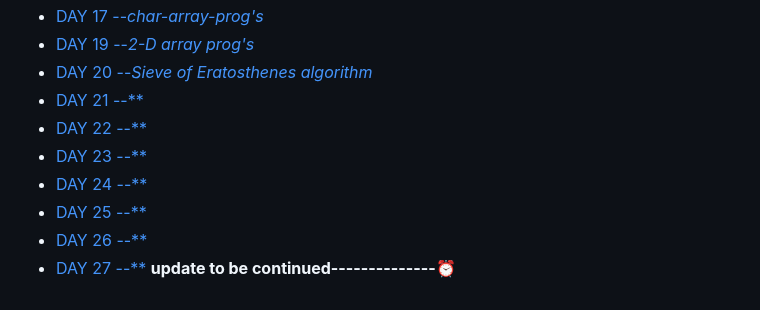
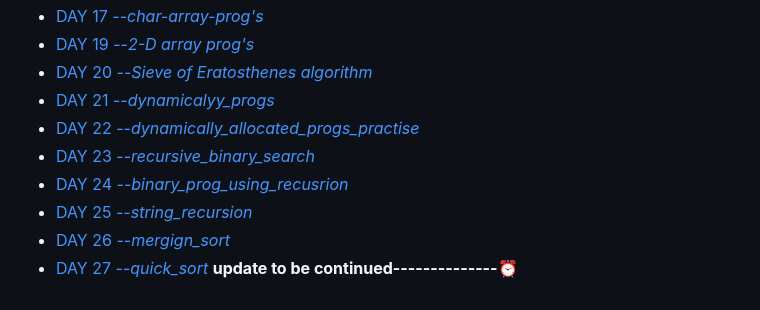
Before and after one commit to Rjesh2006/MasteringDSA--Daily_Challenges_and_Solutions, a Markdown page: README.md, the part around the change. Rendered like a GitHub page.

```diff
--- a/README.md
+++ b/README.md
@@ -24,11 +24,11 @@ This repository is dedicated to helping you master Data Structures and Algorithm
 - [DAY 17 --*char-array-prog's*](https://github.com/Rjesh2006/MasteringDSA--Daily_Challenges_and_Solutions/tree/main/day17)
 - [DAY 19 --*2-D array prog's*](https://github.com/Rjesh2006/MasteringDSA--Daily_Challenges_and_Solutions/tree/main/day19)
 - [DAY 20 --*Sieve of Eratosthenes algorithm*](https://github.com/Rjesh2006/MasteringDSA--Daily_Challenges_and_Solutions/tree/main/day20)
-- [DAY 21 --**](https://github.com/Rjesh2006/MasteringDSA--Daily_Challenges_and_Solutions/tree/main/day22)
-- [DAY 22 --**]([https:](https://github.com/Rjesh2006/MasteringDSA--Daily_Challenges_and_Solutions/tree/main/day24datesecosep))
-- [DAY 23 --**]([https](https://github.com/Rjesh2006/MasteringDSA--Daily_Challenges_and_Solutions/tree/main/day25))
-- [DAY 24 --**]([https](https://github.com/Rjesh2006/MasteringDSA--Daily_Challenges_and_Solutions/tree/main/day26))
-- [DAY 25 --**]([https](https://github.com/Rjesh2006/MasteringDSA--Daily_Challenges_and_Solutions/tree/main/day27))
-- [DAY 26 --**]([https](https://github.com/Rjesh2006/MasteringDSA--Daily_Challenges_and_Solutions/tree/main/day28))
-- [DAY 27 --**](https://github.com/Rjesh2006/MasteringDSA--Daily_Challenges_and_Solutions/tree/main/day29)
+- [DAY 21 --*dynamicalyy_progs*](https://github.com/Rjesh2006/MasteringDSA--Daily_Challenges_and_Solutions/tree/main/day22)
+- [DAY 22 --*dynamically_allocated_progs_practise*]([https:](https://github.com/Rjesh2006/MasteringDSA--Daily_Challenges_and_Solutions/tree/main/day24datesecosep))
+- [DAY 23 --*recursive_binary_search*]([https](https://github.com/Rjesh2006/MasteringDSA--Daily_Challenges_and_Solutions/tree/main/day25))
+- [DAY 24 --*binary_prog_using_recusrion*]([https](https://github.com/Rjesh2006/MasteringDSA--Daily_Challenges_and_Solutions/tree/main/day26))
+- [DAY 25 --*string_recursion*]([https](https://github.com/Rjesh2006/MasteringDSA--Daily_Challenges_and_Solutions/tree/main/day27))
+- [DAY 26 --*mergign_sort*]([https](https://github.com/Rjesh2006/MasteringDSA--Daily_Challenges_and_Solutions/tree/main/day28))
+- [DAY 27 --*quick_sort*](https://github.com/Rjesh2006/MasteringDSA--Daily_Challenges_and_Solutions/tree/main/day29)
 **update to be continued--------------⏰**
```
